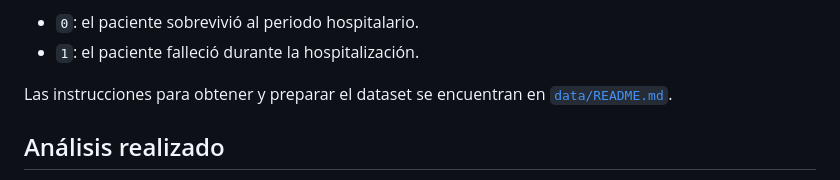
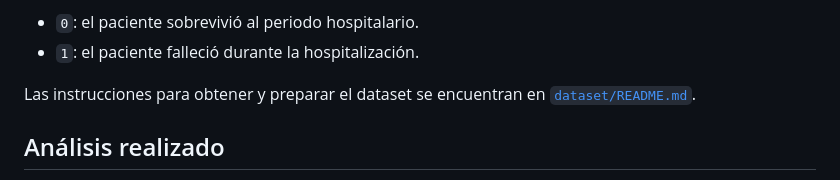
Before and after one commit to VannaNotGianna/Prediccion_mortalidad_hospitalaria_ml, a Markdown page: README.md, the part around the change. Rendered like a GitHub page.

Commit message:
small updates pt 3

```diff
--- a/README.md
+++ b/README.md
@@ -43,7 +43,7 @@ La variable objetivo se interpreta de la siguiente manera:
 - `0`: el paciente sobrevivió al periodo hospitalario.
 - `1`: el paciente falleció durante la hospitalización.
 
-Las instrucciones para obtener y preparar el dataset se encuentran en [`data/README.md`](data/README.md).
+Las instrucciones para obtener y preparar el dataset se encuentran en [`dataset/README.md`](dataset/README.md).
 
 ## Análisis realizado
 
```
